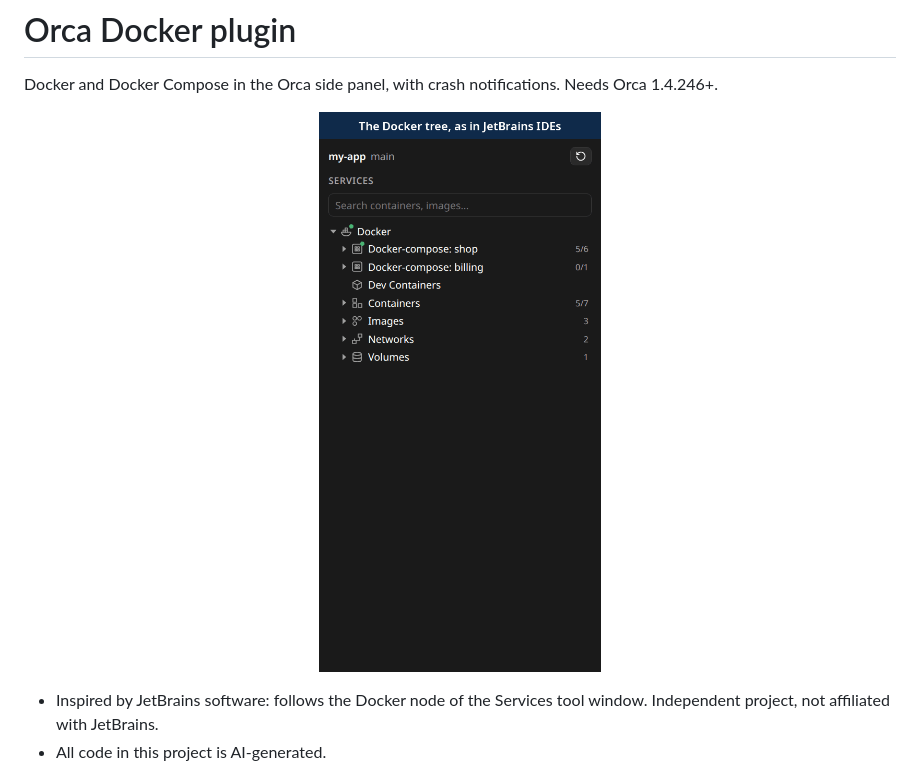
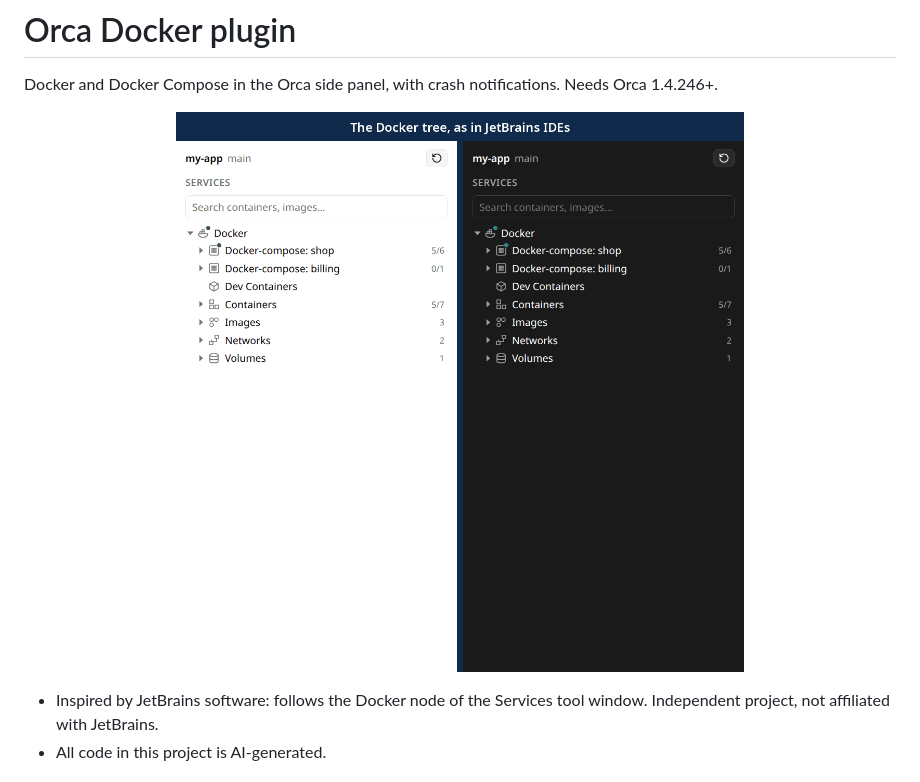
Before and after one commit to TAZAQ/orca-docker-plugin, a Markdown page: README.md, the part around the change. GitHub-like rendering; pictures changed too: docs/demo.gif.

Commit message:
Show the demo in light and dark themes side by side
Co-Authored-By: ClaudeGPT-Flash <tazaqsp@gmail.com>

```diff
--- a/README.md
+++ b/README.md
@@ -2,7 +2,7 @@
 
 Docker and Docker Compose in the Orca side panel, with crash notifications. Needs Orca 1.4.246+.
 
-<p align="center"><img src="docs/demo.gif" alt="Demo of the Docker panel: the live tree, search, context menus, logs and image cleanup" width="360"></p>
+<p align="center"><img src="docs/demo.gif" alt="Demo of the Docker panel in light and dark themes: the live tree, search, context menus, logs and image cleanup" width="720"></p>
 
 - Inspired by JetBrains software: follows the Docker node of the Services tool window. Independent project, not affiliated with JetBrains.
 - All code in this project is AI-generated.
```
